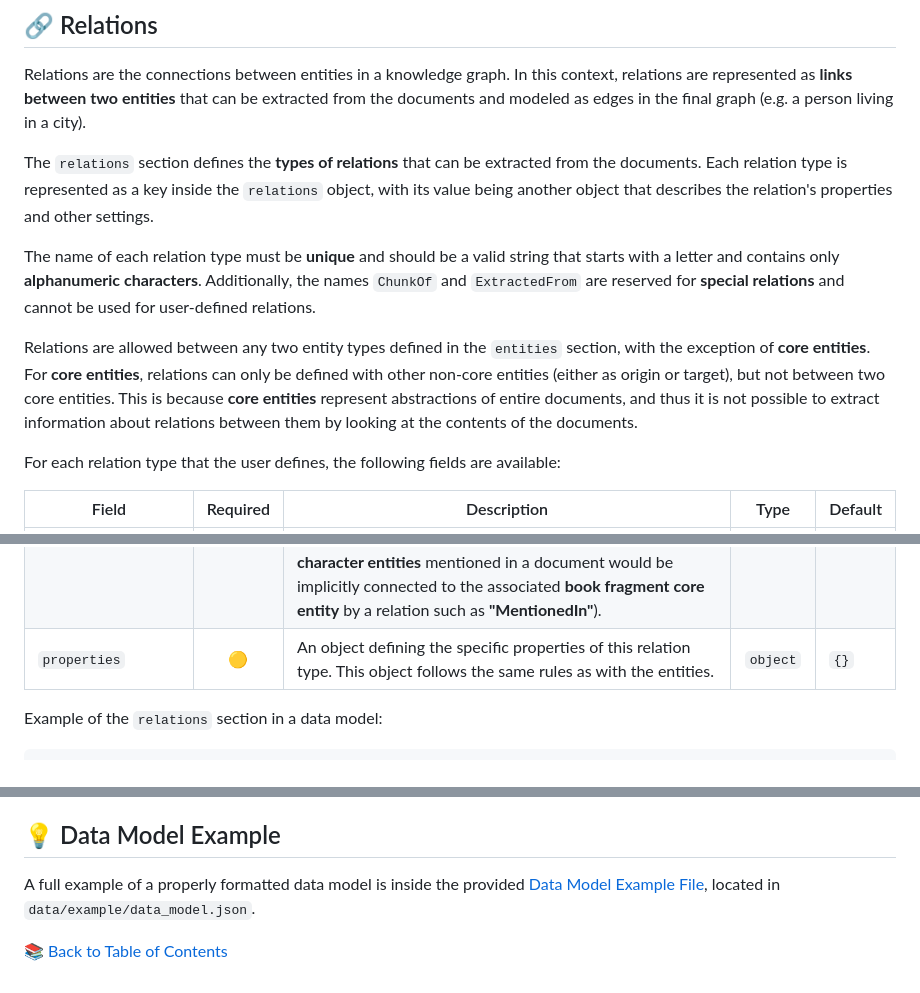
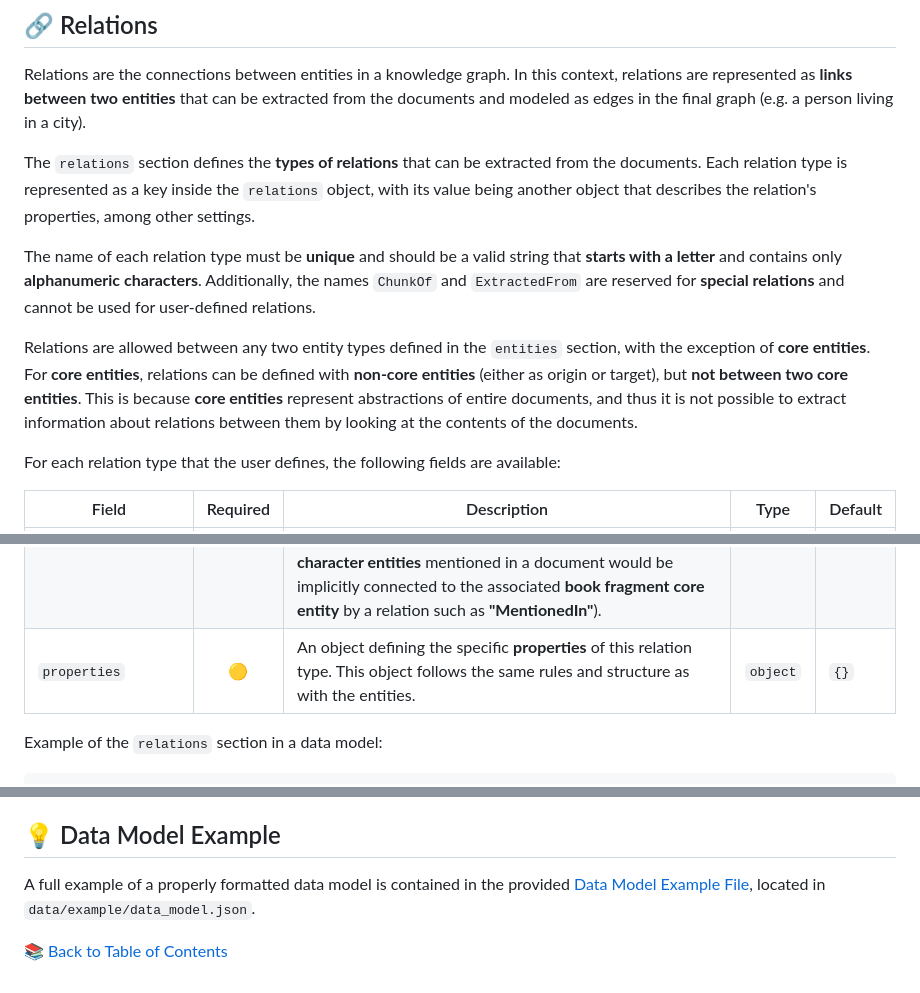
Before and after one commit to MillenniumDB/wukong-engine, a Markdown page: docs/data-model.md, 3 parts joined by grey strips. Drawn GitHub-style.

```diff
--- a/docs/data-model.md
+++ b/docs/data-model.md
@@ -152,11 +152,11 @@ Example of the `entities` section in a data model:
 
 Relations are the connections between entities in a knowledge graph. In this context, relations are represented as **links between two entities** that can be extracted from the documents and modeled as edges in the final graph (e.g. a person living in a city).
 
-The `relations` section defines the **types of relations** that can be extracted from the documents. Each relation type is represented as a key inside the `relations` object, with its value being another object that describes the relation's properties and other settings.
+The `relations` section defines the **types of relations** that can be extracted from the documents. Each relation type is represented as a key inside the `relations` object, with its value being another object that describes the relation's properties, among other settings.
 
-The name of each relation type must be **unique** and should be a valid string that starts with a letter and contains only **alphanumeric characters**. Additionally, the names `ChunkOf` and `ExtractedFrom` are reserved for **special relations** and cannot be used for user-defined relations.
+The name of each relation type must be **unique** and should be a valid string that **starts with a letter** and contains only **alphanumeric characters**. Additionally, the names `ChunkOf` and `ExtractedFrom` are reserved for **special relations** and cannot be used for user-defined relations.
 
-Relations are allowed between any two entity types defined in the `entities` section, with the exception of **core entities**. For **core entities**, relations can only be defined with other non-core entities (either as origin or target), but not between two core entities. This is because **core entities** represent abstractions of entire documents, and thus it is not possible to extract information about relations between them by looking at the contents of the documents.
+Relations are allowed between any two entity types defined in the `entities` section, with the exception of **core entities**. For **core entities**, relations can be defined with **non-core entities** (either as origin or target), but **not between two core entities**. This is because **core entities** represent abstractions of entire documents, and thus it is not possible to extract information about relations between them by looking at the contents of the documents.
 
 For each relation type that the user defines, the following fields are available:
 
@@ -170,7 +170,7 @@ For each relation type that the user defines, the following fields are available
 | `duplicates`        |    🟡     | An indicator on how to handle duplicate detection for this relation type. If set to `"all"`, relations that have the same **origin** and **target** entities and also have a highly similar value for their primary key will be considered duplicates. If set to `"exact"`, only those relations with the same **origin** and **target** that additionally share the same exact value for their primary key will be detected as duplicates. The recommended value follows the same rules as with the entities.                                                                                                                                                                                                                                                                                                                                                                                                                                                                                                            |    `string`    | `"all"` |
 | `force_unique`      |    🟡     | A boolean indicating whether this relation should be forced to be unique. If set to `true`, the engine will ensure that at most one instance of this relation exists between any given **origin** and **target** entities. This is useful for relations that should not have multiple instances between the same pair of entities (e.g. a **VotaEn** relation where a person can only vote once in an election). Setting this to `true` implicitly ignores deduplication settings for this relation type, since it considers any pair of relations with the same **origin** and **target** entities as duplicates.                                                                                                                                                                                                                                                                                                                                                                                                        |     `bool`     | `false` |
 | `bypass_LLM`        |    🟡     | A boolean indicating whether this relation type should be extracted without using the LLM. This option is only available for relations where either the origin or target entity type is a **core entity**. If this relation type is defined between two non-core entities, this field will be ignored and the relations will always be extracted using the LLM. When using this option, the engine **skips the LLM processing** and assumes that, for every instance of the non-core entity found in a document, said instance has a relation with the respective core entity that represents that document. This field is useful for cases where an entity being found in a document implicitly means that there is a relation with the core entity that represents said document (e.g. for documents that represent **fragments of a book**, any **character entities** mentioned in a document would be implicitly connected to the associated **book fragment core entity** by a relation such as **"MentionedIn"**). |     `bool`     | `false` |
-| `properties`        |    🟡     | An object defining the specific properties of this relation type. This object follows the same rules as with the entities.                                                                                                                                                                                                                                                                                                                                                                                                                                                                                                                                                                                                                                                                                                                                                                                                                                                                                                |    `object`    | `{}`    |
+| `properties`        |    🟡     | An object defining the specific **properties** of this relation type. This object follows the same rules and structure as with the entities.                                                                                                                                                                                                                                                                                                                                                                                                                                                                                                                                                                                                                                                                                                                                                                                                                                                                              |    `object`    | `{}`    |
 
 Example of the `relations` section in a data model:
 
@@ -219,6 +219,6 @@ Example of the `relations` section in a data model:
 
 ## 💡 Data Model Example
 
-A full example of a properly formatted data model is inside the provided [Data Model Example File](../data/example/data_model.json), located in `data/example/data_model.json`.
+A full example of a properly formatted data model is contained in the provided [Data Model Example File](../data/example/data_model.json), located in `data/example/data_model.json`.
 
 [📚 Back to Table of Contents](#-table-of-contents)
```
Also changed, not shown: other parts of docs/data-model.md (+11 -11 lines), docs/configuration.md (+3 -3 lines).
